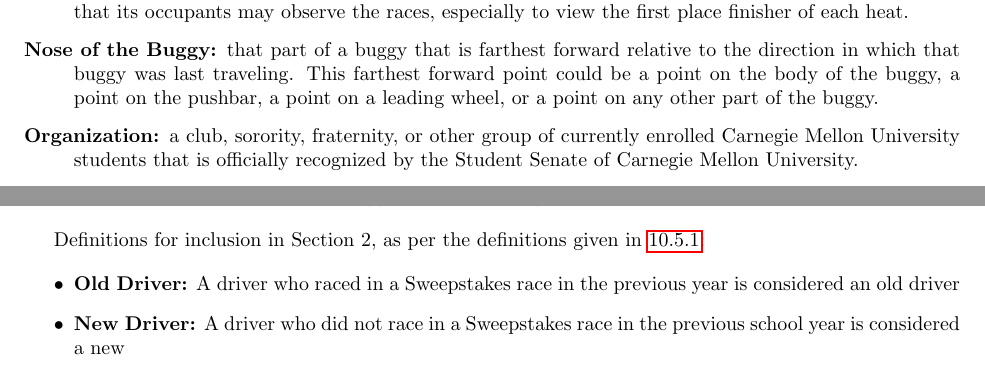
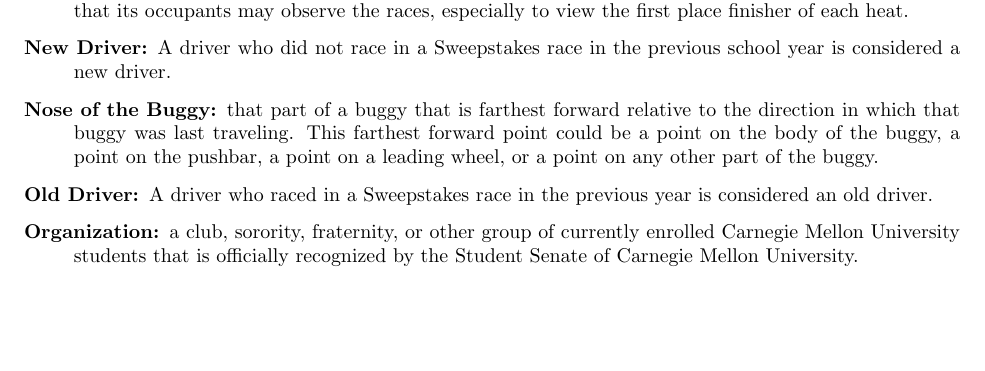
Before and after one commit to CMUBuggy/rules, a LaTeX thesis (rules.tex, which reads Definitions.tex, GeneralSafetyReqs.tex): two parts of pages 9 and 38 of 84 before the commit and part of page 9 of 83 after it, the two joined at a grey line, cut so that both start at the same text, the shorter picture padded with empty space. Compiled offline with pdfLaTeX.

Commit message:
Moved Old/New Driver definitions to Definitions section

```diff
--- a/Definitions.tex
+++ b/Definitions.tex
@@ -155,11 +155,17 @@
 	Sweepstakes races so that its occupants may observe the races, especially to
 	view the first place finisher of each heat.
 
+	\item [New Driver:] A driver who did not race in a Sweepstakes race in the
+		previous school year is considered a new driver.
+
 	\item[Nose of the Buggy:]
 	that part of a buggy that is farthest forward relative to the direction in
 	which that buggy was last traveling. This farthest forward point could be a
 	point on the body of the buggy, a point on the pushbar, a point on a leading
 	wheel, or a point on any other part of the buggy.
+
+    \item [Old Driver:] A driver who raced in a Sweepstakes race in the previous
+		year is considered an old driver.
 
 	\item[Organization:]
 	a club, sorority, fraternity, or other group of currently enrolled Carnegie
--- a/GeneralSafetyReqs.tex
+++ b/GeneralSafetyReqs.tex
@@ -423,17 +423,6 @@
 		buggy in freeroll configuration for Sweepstakes verification.
 	\end{enumerate}
 
-	Definitions for inclusion in Section 2, as per the definitions given in
-	\ref{sec:DriverAndBuggyQualificationRequirements}:
-
-	\begin{itemize}
-		\item {\bf Old Driver:} A driver who raced in a Sweepstakes race in the previous
-		year is considered an old driver
-		\item {\bf New Driver:} A driver who did not race in a Sweepstakes race in the
-		previous school year is considered a new
-	\end{itemize}
-
-
 \section{Accidents}
 \label{sec:Accidents}
 
```
Also changed, not shown: rules.pdf.
